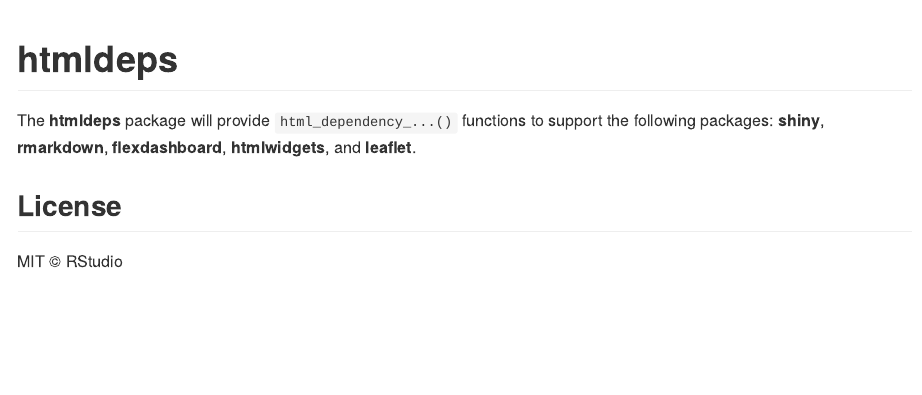
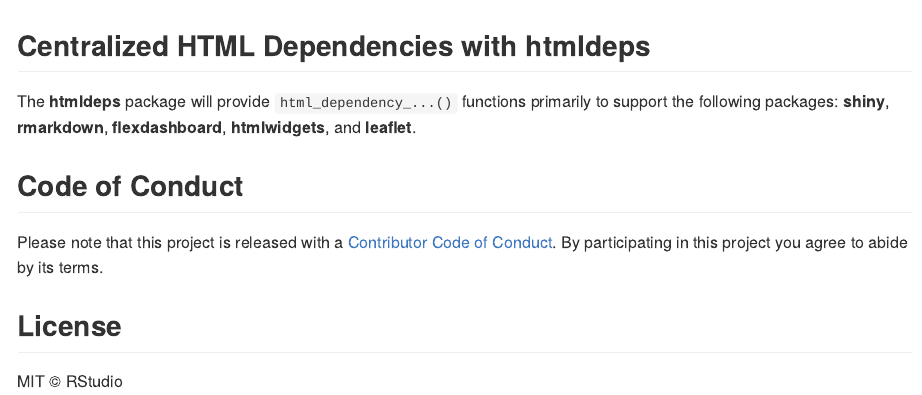
Before and after one commit to rstudio/htmldeps, an R Markdown document (README.Rmd): the page in a window 1100 px wide, from its top. The pictures show the output file README.md that the author committed with the source, drawn offline in the style of GitHub; badge pictures from the web are left out.

Commit message:
Update README

````diff
--- a/README.Rmd
+++ b/README.Rmd
@@ -11,9 +11,16 @@
 )
 ```
 
-# htmldeps
+[![Travis build status](https://travis-ci.org/rstudio/htmldeps.svg?branch=master)](https://travis-ci.org/rstudio/htmldeps)
 
-The **htmldeps** package will provide `html_dependency_...()` functions to support the following packages: **shiny**, **rmarkdown**, **flexdashboard**, **htmlwidgets**, and **leaflet**.
+
+## Centralized HTML Dependencies with **htmldeps**
+
+The **htmldeps** package will provide `html_dependency_...()` functions primarily to support the following packages: **shiny**, **rmarkdown**, **flexdashboard**, **htmlwidgets**, and **leaflet**.
+
+## Code of Conduct
+
+Please note that this project is released with a [Contributor Code of Conduct](CODE_OF_CONDUCT.md). By participating in this project you agree to abide by its terms.
 
 ## License
 
````
Also changed, not shown: README.md.
